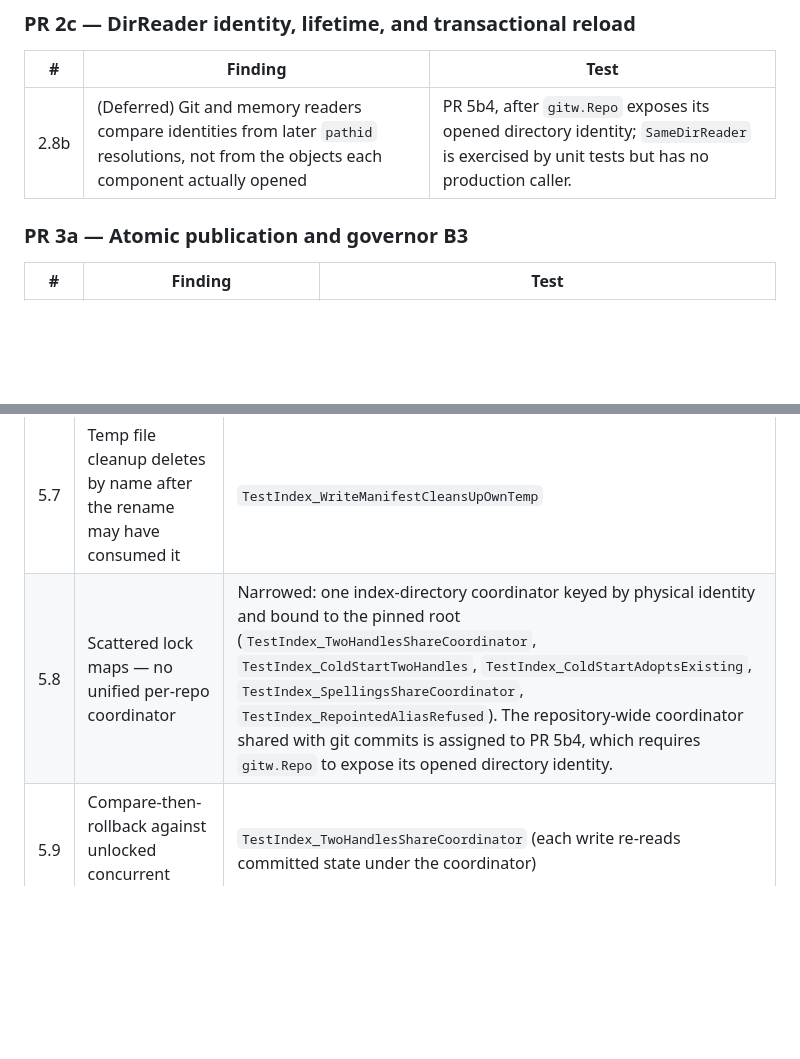
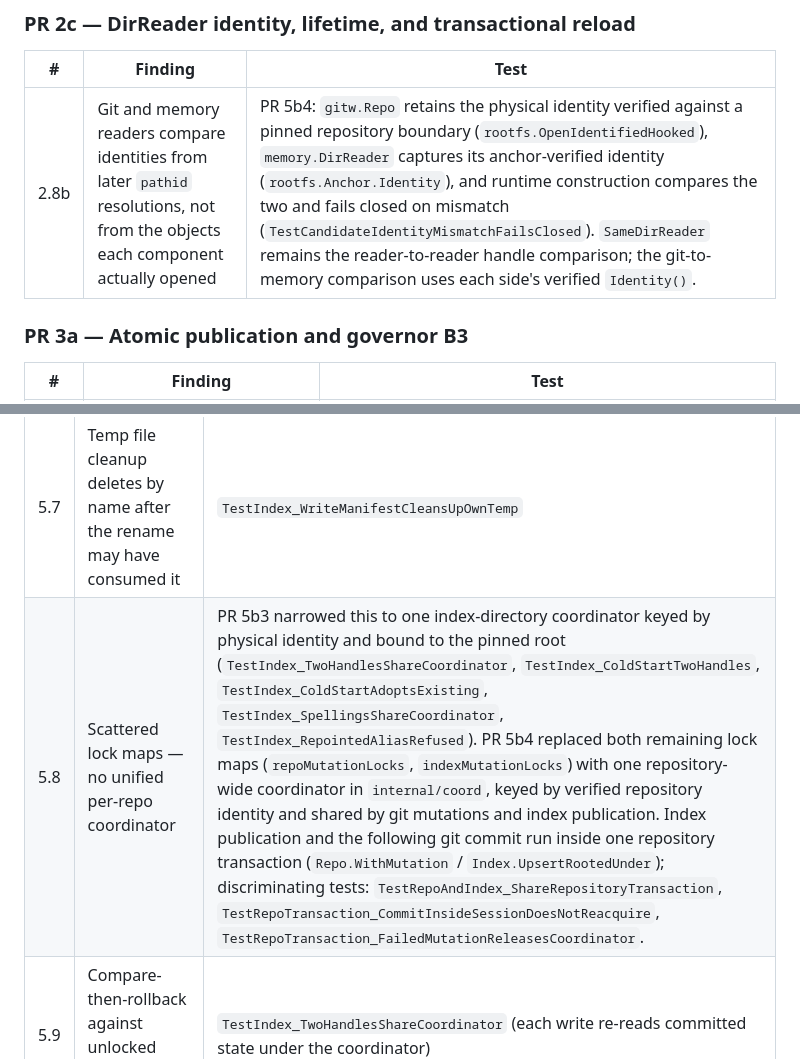
Before and after one commit to VrncQuentin/harness, a Markdown page: docs/pr403-findings.md, 2 parts joined by grey strips. Drawn GitHub-style; blank space fills up the shorter version.

```diff
--- a/docs/pr403-findings.md
+++ b/docs/pr403-findings.md
@@ -28,7 +28,7 @@ until the sequence below is merged and the final audit (PR 12) passes.
 
 | # | Finding | Test |
 |---|---------|------|
-| 2.8b | (Deferred) Git and memory readers compare identities from later `pathid` resolutions, not from the objects each component actually opened | PR 5b4, after `gitw.Repo` exposes its opened directory identity; `SameDirReader` is exercised by unit tests but has no production caller. |
+| 2.8b | Git and memory readers compare identities from later `pathid` resolutions, not from the objects each component actually opened | PR 5b4: `gitw.Repo` retains the physical identity verified against a pinned repository boundary (`rootfs.OpenIdentifiedHooked`), `memory.DirReader` captures its anchor-verified identity (`rootfs.Anchor.Identity`), and runtime construction compares the two and fails closed on mismatch (`TestCandidateIdentityMismatchFailsClosed`). `SameDirReader` remains the reader-to-reader handle comparison; the git-to-memory comparison uses each side's verified `Identity()`. |
 
 ### PR 3a — Atomic publication and governor B3
 
@@ -95,7 +95,7 @@ until the sequence below is merged and the final audit (PR 12) passes.
 | 5.4 | Post-rename `os.Remove` + retry fallback deletes a stranger's replacement | `TestIndex_WriteManifestDoesNotRemoveStranger` |
 | 5.6 | Manifest publication not fsynced before rename | `TestIndex_WriteManifestFsyncsBeforeRename` |
 | 5.7 | Temp file cleanup deletes by name after the rename may have consumed it | `TestIndex_WriteManifestCleansUpOwnTemp` |
-| 5.8 | Scattered lock maps — no unified per-repo coordinator | Narrowed: one index-directory coordinator keyed by physical identity and bound to the pinned root (`TestIndex_TwoHandlesShareCoordinator`, `TestIndex_ColdStartTwoHandles`, `TestIndex_ColdStartAdoptsExisting`, `TestIndex_SpellingsShareCoordinator`, `TestIndex_RepointedAliasRefused`). The repository-wide coordinator shared with git commits is assigned to PR 5b4, which requires `gitw.Repo` to expose its opened directory identity. |
+| 5.8 | Scattered lock maps — no unified per-repo coordinator | PR 5b3 narrowed this to one index-directory coordinator keyed by physical identity and bound to the pinned root (`TestIndex_TwoHandlesShareCoordinator`, `TestIndex_ColdStartTwoHandles`, `TestIndex_ColdStartAdoptsExisting`, `TestIndex_SpellingsShareCoordinator`, `TestIndex_RepointedAliasRefused`). PR 5b4 replaced both remaining lock maps (`repoMutationLocks`, `indexMutationLocks`) with one repository-wide coordinator in `internal/coord`, keyed by verified repository identity and shared by git mutations and index publication. Index publication and the following git commit run inside one repository transaction (`Repo.WithMutation` / `Index.UpsertRootedUnder`); discriminating tests: `TestRepoAndIndex_ShareRepositoryTransaction`, `TestRepoTransaction_CommitInsideSessionDoesNotReacquire`, `TestRepoTransaction_FailedMutationReleasesCoordinator`. |
 | 5.9 | Compare-then-rollback against unlocked concurrent writer | `TestIndex_TwoHandlesShareCoordinator` (each write re-reads committed state under the coordinator) |
 
 ### PR 6 — Project repository workflow
```
Also changed, not shown: docs/architecture.md (+37 -5 lines).
